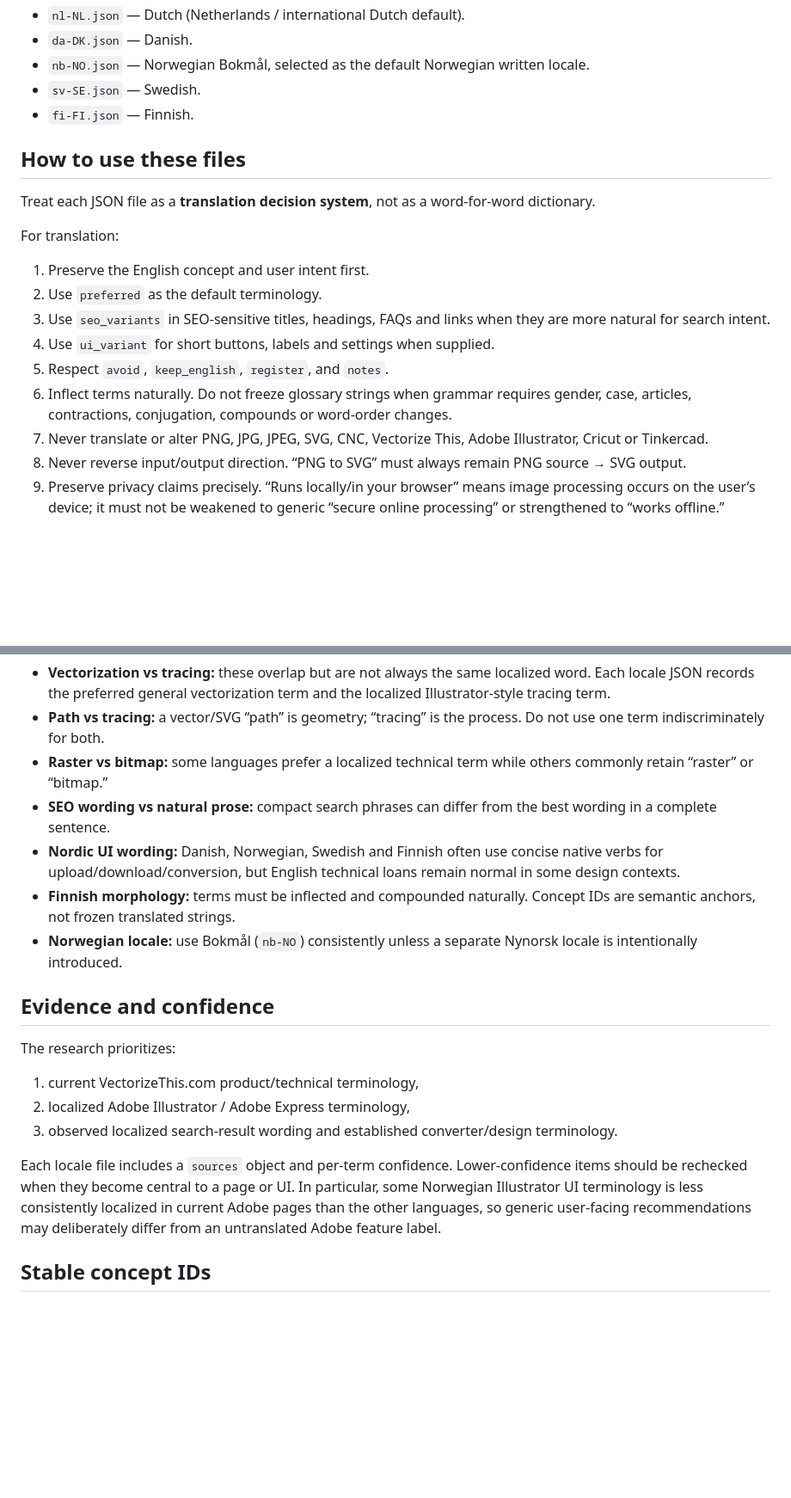
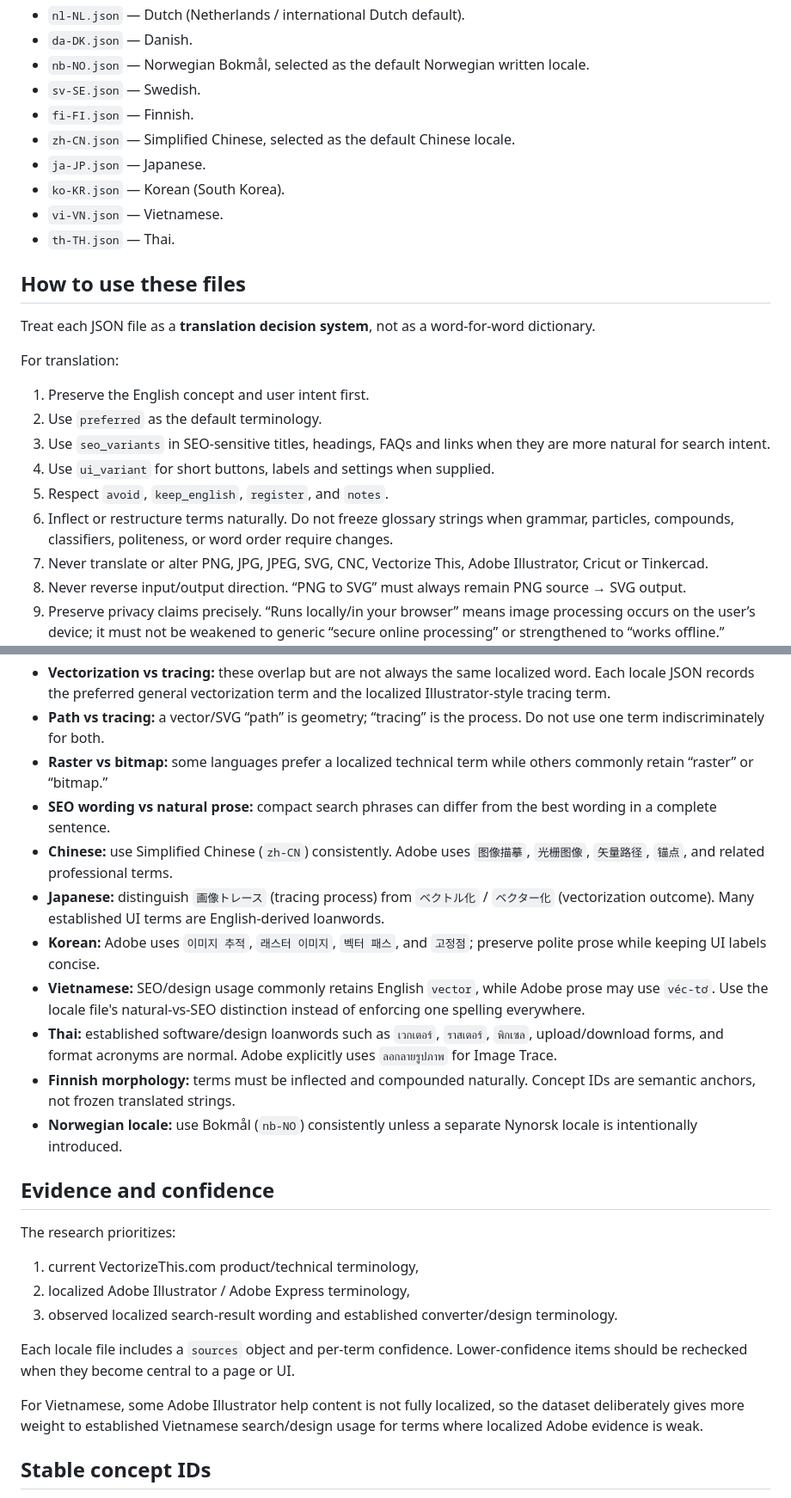
Before and after one commit to maximedesro/githubcourse, a Markdown page: lang/README.md, 2 parts joined by grey strips. Shown at 86% size. GitHub-like rendering; blank space fills up the shorter version.

Commit message:
Document CJK, Vietnamese and Thai language research

```diff
--- a/lang/README.md
+++ b/lang/README.md
@@ -15,6 +15,11 @@ This folder contains machine-readable terminology research for translating and r
 - `nb-NO.json` — Norwegian Bokmål, selected as the default Norwegian written locale.
 - `sv-SE.json` — Swedish.
 - `fi-FI.json` — Finnish.
+- `zh-CN.json` — Simplified Chinese, selected as the default Chinese locale.
+- `ja-JP.json` — Japanese.
+- `ko-KR.json` — Korean (South Korea).
+- `vi-VN.json` — Vietnamese.
+- `th-TH.json` — Thai.
 
 ## How to use these files
 
@@ -27,7 +32,7 @@ For translation:
 3. Use `seo_variants` in SEO-sensitive titles, headings, FAQs and links when they are more natural for search intent.
 4. Use `ui_variant` for short buttons, labels and settings when supplied.
 5. Respect `avoid`, `keep_english`, `register`, and `notes`.
-6. Inflect terms naturally. Do not freeze glossary strings when grammar requires gender, case, articles, contractions, conjugation, compounds or word-order changes.
+6. Inflect or restructure terms naturally. Do not freeze glossary strings when grammar, particles, compounds, classifiers, politeness, or word order require changes.
 7. Never translate or alter PNG, JPG, JPEG, SVG, CNC, Vectorize This, Adobe Illustrator, Cricut or Tinkercad.
 8. Never reverse input/output direction. “PNG to SVG” must always remain PNG source → SVG output.
 9. Preserve privacy claims precisely. “Runs locally/in your browser” means image processing occurs on the user’s device; it must not be weakened to generic “secure online processing” or strengthened to “works offline.”
@@ -46,7 +51,11 @@ For review:
 - **Path vs tracing:** a vector/SVG “path” is geometry; “tracing” is the process. Do not use one term indiscriminately for both.
 - **Raster vs bitmap:** some languages prefer a localized technical term while others commonly retain “raster” or “bitmap.”
 - **SEO wording vs natural prose:** compact search phrases can differ from the best wording in a complete sentence.
-- **Nordic UI wording:** Danish, Norwegian, Swedish and Finnish often use concise native verbs for upload/download/conversion, but English technical loans remain normal in some design contexts.
+- **Chinese:** use Simplified Chinese (`zh-CN`) consistently. Adobe uses `图像描摹`, `光栅图像`, `矢量路径`, `锚点`, and related professional terms.
+- **Japanese:** distinguish `画像トレース` (tracing process) from `ベクトル化` / `ベクター化` (vectorization outcome). Many established UI terms are English-derived loanwords.
+- **Korean:** Adobe uses `이미지 추적`, `래스터 이미지`, `벡터 패스`, and `고정점`; preserve polite prose while keeping UI labels concise.
+- **Vietnamese:** SEO/design usage commonly retains English `vector`, while Adobe prose may use `véc-tơ`. Use the locale file's natural-vs-SEO distinction instead of enforcing one spelling everywhere.
+- **Thai:** established software/design loanwords such as `เวกเตอร์`, `ราสเตอร์`, `พิกเซล`, upload/download forms, and format acronyms are normal. Adobe explicitly uses `ลอกลายรูปภาพ` for Image Trace.
 - **Finnish morphology:** terms must be inflected and compounded naturally. Concept IDs are semantic anchors, not frozen translated strings.
 - **Norwegian locale:** use Bokmål (`nb-NO`) consistently unless a separate Nynorsk locale is intentionally introduced.
 
@@ -58,7 +67,9 @@ The research prioritizes:
 2. localized Adobe Illustrator / Adobe Express terminology,
 3. observed localized search-result wording and established converter/design terminology.
 
-Each locale file includes a `sources` object and per-term confidence. Lower-confidence items should be rechecked when they become central to a page or UI. In particular, some Norwegian Illustrator UI terminology is less consistently localized in current Adobe pages than the other languages, so generic user-facing recommendations may deliberately differ from an untranslated Adobe feature label.
+Each locale file includes a `sources` object and per-term confidence. Lower-confidence items should be rechecked when they become central to a page or UI.
+
+For Vietnamese, some Adobe Illustrator help content is not fully localized, so the dataset deliberately gives more weight to established Vietnamese search/design usage for terms where localized Adobe evidence is weak.
 
 ## Stable concept IDs
 
```
Also changed, not shown: other parts of lang/README.md (+2 -1 lines).
